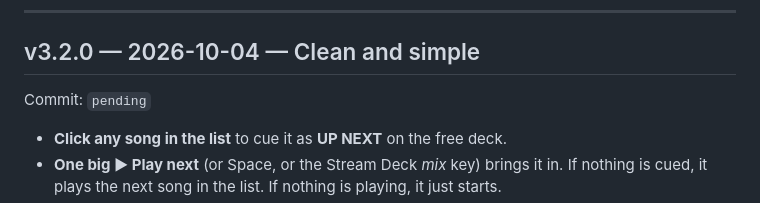
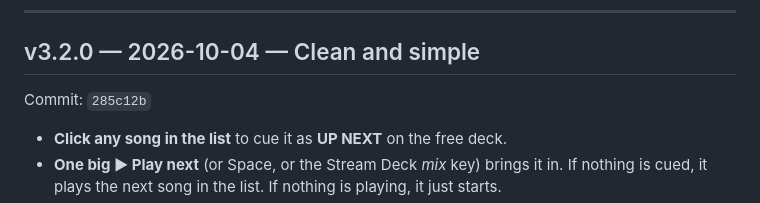
Before and after one commit to ipaynter/ipaynter, a Markdown page: ivan-is-ivan-mixer/CHANGELOG.md, the part around the change. Drawn GitHub-style.

Commit message:
CHANGELOG: record v3.2.0 commit
Co-Authored-By: Claude Opus 5.5 <noreply@anthropic.com>
Claude-Session: https://claude.ai/code/session_01Gfh156hF7TxwFMpz8cCbRk

```diff
--- a/ivan-is-ivan-mixer/CHANGELOG.md
+++ b/ivan-is-ivan-mixer/CHANGELOG.md
@@ -19,7 +19,7 @@ The format is **MAJOR.MINOR.PATCH**, for example `2.5.0`:
 ---
 
 ## v3.2.0 — 2026-10-04 — Clean and simple
-Commit: `pending`
+Commit: `285c12b`
 - **Click any song in the list** to cue it as **UP NEXT** on the free deck.
 - **One big ▶ Play next** (or Space, or the Stream Deck *mix* key) brings it in. If nothing is cued, it plays the next song in the list. If nothing is playing, it just starts.
 - **Slimmer decks:** picture, title, time to end, progress, ▶ and cue. Everything else (seek, tempo, hot cues, loops, trim, link box) sits behind **⋯**.
```
